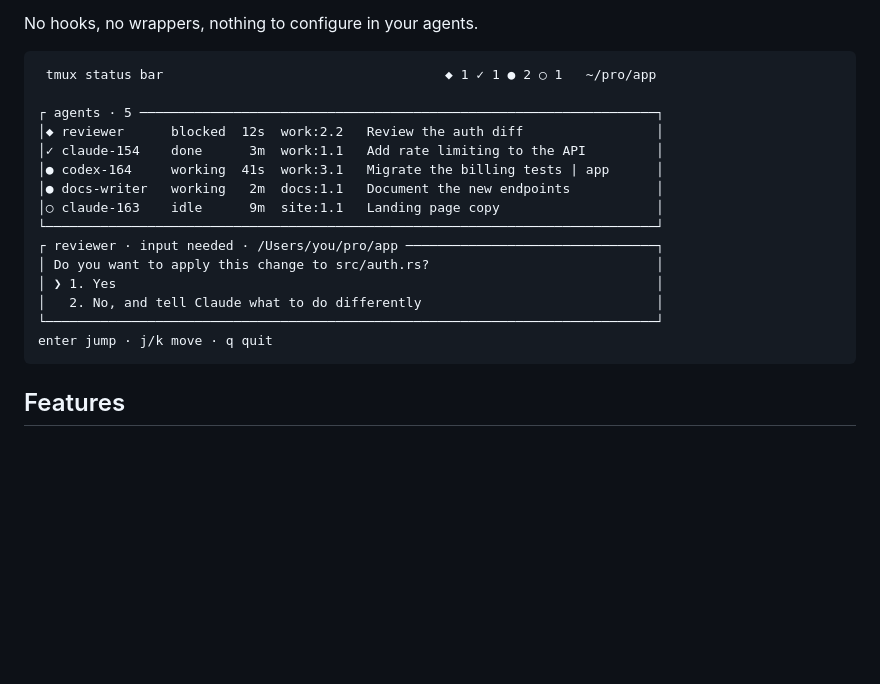
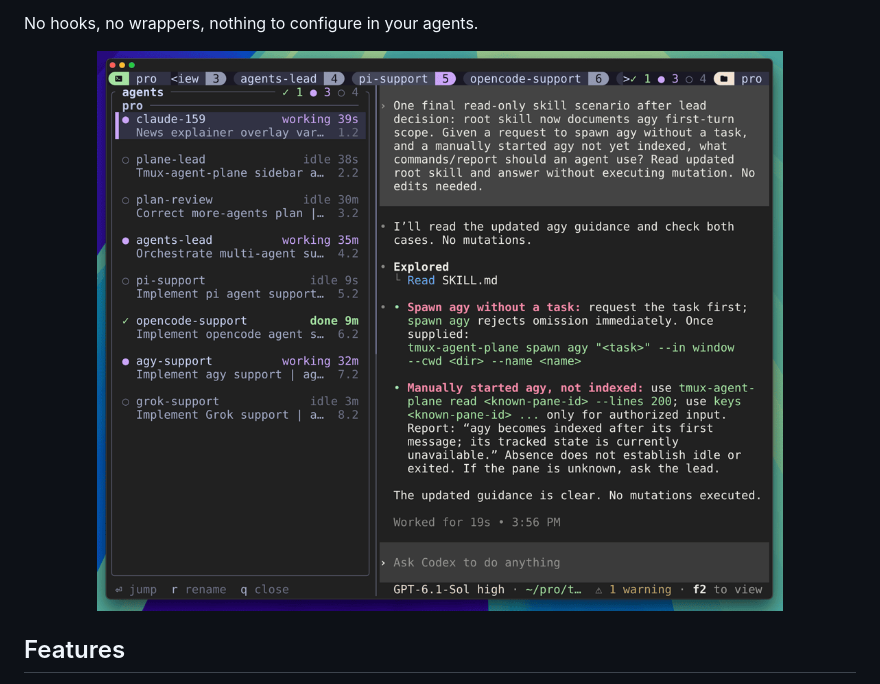
Before and after one commit to zazencodes/tmux-agent-plane, a Markdown page: README.md, the part around the change. GitHub-like rendering; pictures changed too: docs/assets/screenshot.png (added); blank space fills up the shorter version.

Commit message:
Show a screenshot at the top of the README

````diff
--- a/README.md
+++ b/README.md
@@ -21,23 +21,9 @@ Start Claude Code or Codex in any tmux pane, the way you already do. tmux-agent-
 
 No hooks, no wrappers, nothing to configure in your agents.
 
-```text
- tmux status bar                                    ◆ 1 ✓ 1 ● 2 ○ 1   ~/pro/app
-
-┌ agents · 5 ──────────────────────────────────────────────────────────────────┐
-│◆ reviewer      blocked  12s  work:2.2   Review the auth diff                 │
-│✓ claude-154    done      3m  work:1.1   Add rate limiting to the API         │
-│● codex-164     working  41s  work:3.1   Migrate the billing tests | app      │
-│● docs-writer   working   2m  docs:1.1   Document the new endpoints           │
-│○ claude-163    idle      9m  site:1.1   Landing page copy                    │
-└──────────────────────────────────────────────────────────────────────────────┘
-┌ reviewer · input needed · /Users/you/pro/app ────────────────────────────────┐
-│ Do you want to apply this change to src/auth.rs?                             │
-│ ❯ 1. Yes                                                                     │
-│   2. No, and tell Claude what to do differently                              │
-└──────────────────────────────────────────────────────────────────────────────┘
-enter jump · j/k move · q quit
-```
+<p align="center">
+  <img src="docs/assets/screenshot.png" alt="The agent sidebar on the left of a tmux window, next to a Codex agent" width="700">
+</p>
 
 ## Features
 
````
